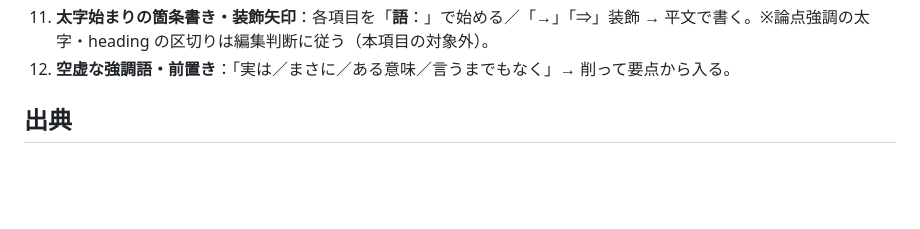
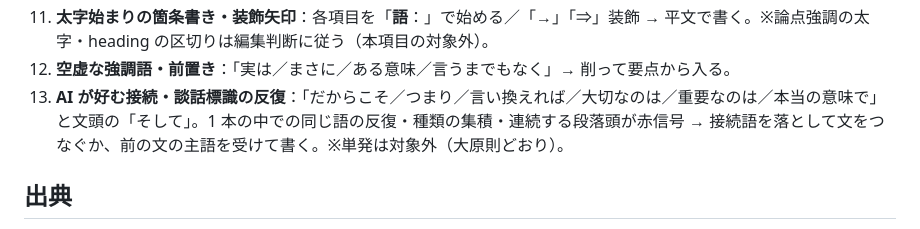
Before and after one commit to Hayato-Isagawa/edu-evidence, a Markdown page: docs/deslop-checklist.md, the part around the change. GitHub-like rendering; blank space fills up the shorter version.

```diff
--- a/docs/deslop-checklist.md
+++ b/docs/deslop-checklist.md
@@ -30,6 +30,7 @@
 10. **入れ子要約・まとめの常套句**：「いかがでしたか／以上見てきたように／本稿ではまず〜を述べる」等の常套句や、予告・本文・要約の三重掲載（入れ子要約）を避ける。※教員読者向けの独立した「まとめ」節は意図的な構成として可。
 11. **太字始まりの箇条書き・装飾矢印**：各項目を「**語**：」で始める／「→」「⇒」装飾 → 平文で書く。※論点強調の太字・heading の区切りは編集判断に従う（本項目の対象外）。
 12. **空虚な強調語・前置き**：「実は／まさに／ある意味／言うまでもなく」→ 削って要点から入る。
+13. **AI が好む接続・談話標識の反復**：「だからこそ／つまり／言い換えれば／大切なのは／重要なのは／本当の意味で」と文頭の「そして」。1 本の中での同じ語の反復・種類の集積・連続する段落頭が赤信号 → 接続語を落として文をつなぐか、前の文の主語を受けて書く。※単発は対象外（大原則どおり）。
 
 ## 出典
 
```
Also changed, not shown: .claude/agents/edu-content-reviewer.md (+29 -3 lines), docs/CONTENT_GUIDELINES.md (+3 -2 lines).
